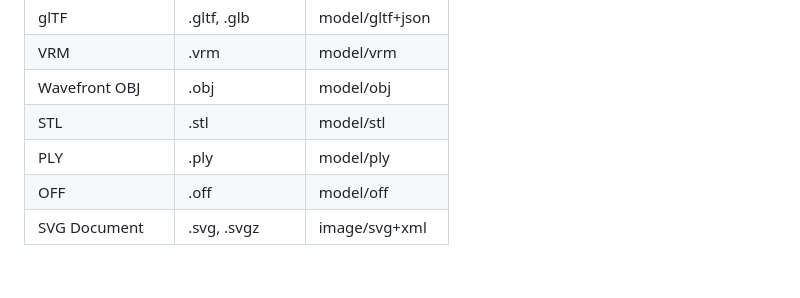
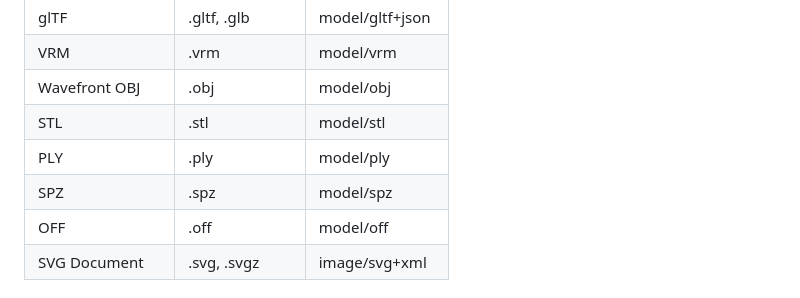
Before and after one commit to create3000/x3d-image, a Markdown page: README.md, the part around the change. Rendered like a GitHub page.

Commit message:
Added SPZ parser.

```diff
--- a/README.md
+++ b/README.md
@@ -109,6 +109,7 @@ The exposure of an image describes the amount of light that is captured.
 | Wavefront OBJ    | .obj           | model/obj         |
 | STL              | .stl           | model/stl         |
 | PLY              | .ply           | model/ply         |
+| SPZ              | .spz           | model/spz         |
 | OFF              | .off           | model/off         |
 | SVG Document     | .svg, .svgz    | image/svg+xml     |
 
```
